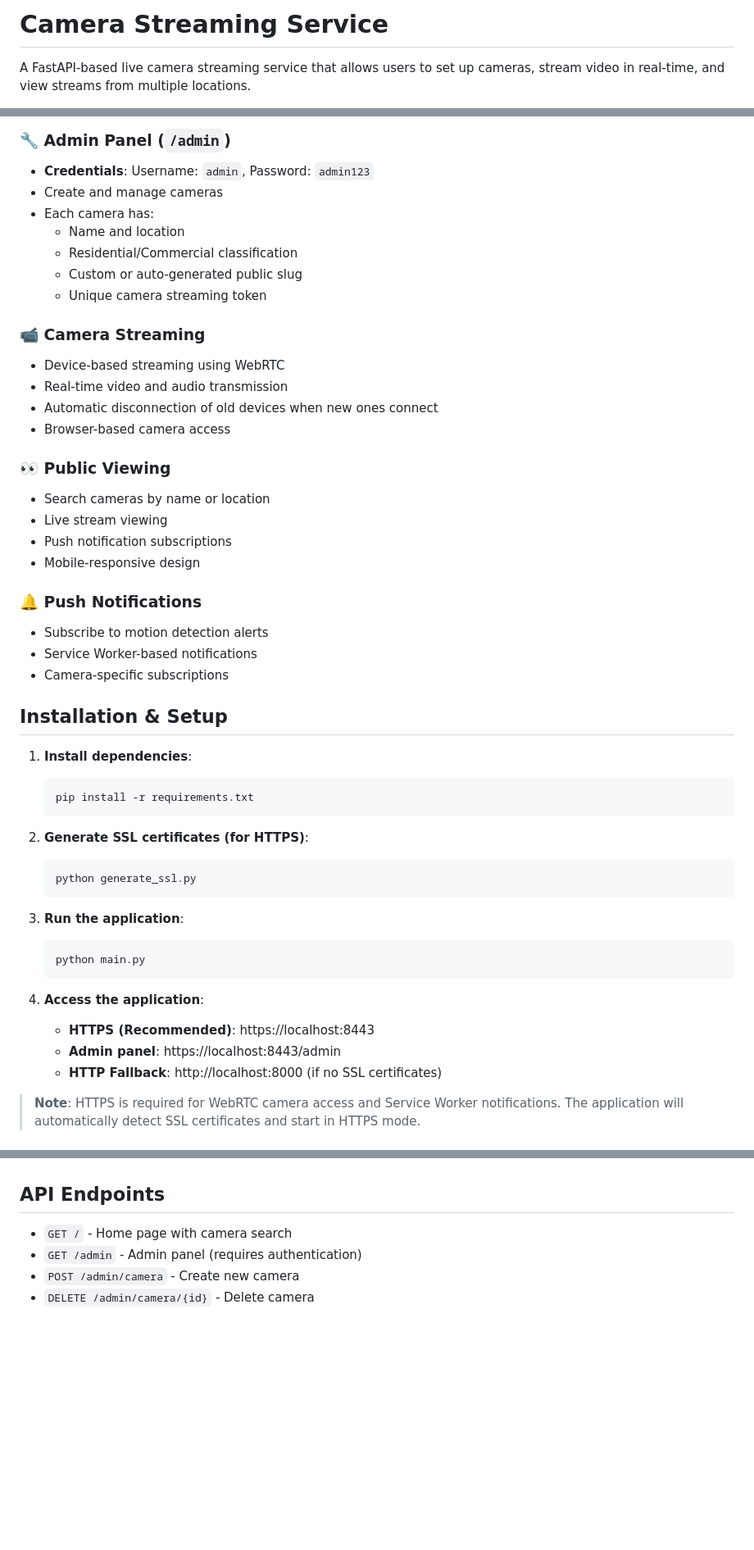
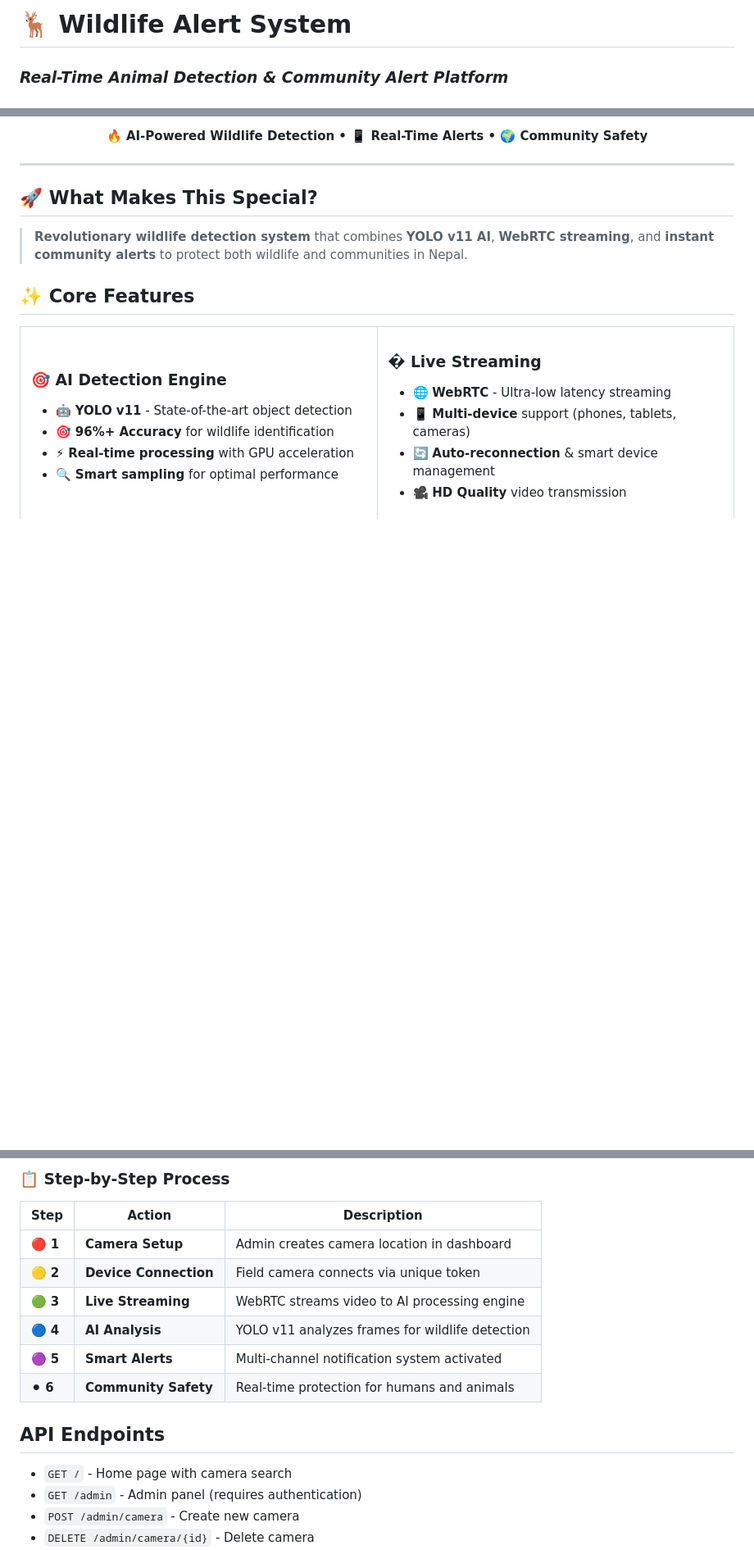
Before and after one commit to VortexCoders/RTA, a Markdown page: README.md, 3 parts joined by grey strips. Shown at 82% size. Drawn GitHub-style; blank space fills up the shorter version.

````diff
--- a/README.md
+++ b/README.md
@@ -1,4 +1,5 @@
-# Camera Streaming Service
+# 🦌 Wildlife Alert System
+### *Real-Time Animal Detection & Community Alert Platform*
 
-A FastAPI-based live camera streaming service that allows users to set up cameras, stream video in real-time, and view streams from multiple locations.
+<div align="center">
 
@@ -6,51 +11,32 @@ A FastAPI-based live camera streaming service that allows users to set up camera
 
-### 🔧 Admin Panel (`/admin`)
-- **Credentials**: Username: `admin`, Password: `admin123`
-- Create and manage cameras
-- Each camera has:
-  - Name and location
-  - Residential/Commercial classification
-  - Custom or auto-generated public slug
-  - Unique camera streaming token
+**🔥 AI-Powered Wildlife Detection • 📱 Real-Time Alerts • 🌍 Community Safety**
 
-### 📹 Camera Streaming
-- Device-based streaming using WebRTC
-- Real-time video and audio transmission
-- Automatic disconnection of old devices when new ones connect
-- Browser-based camera access
+</div>
 
-### 👀 Public Viewing
-- Search cameras by name or location
-- Live stream viewing
-- Push notification subscriptions
-- Mobile-responsive design
+---
 
-### 🔔 Push Notifications
-- Subscribe to motion detection alerts
-- Service Worker-based notifications
-- Camera-specific subscriptions
+## 🚀 **What Makes This Special?**
 
-## Installation & Setup
+> **Revolutionary wildlife detection system** that combines **YOLO v11 AI**, **WebRTC streaming**, and **instant community alerts** to protect both wildlife and communities in Nepal.
 
-1. **Install dependencies**:
-   ```bash
-   pip install -r requirements.txt
-   ```
+## ✨ **Core Features**
 
-2. **Generate SSL certificates (for HTTPS)**:
-   ```bash
-   python generate_ssl.py
-   ```
+<table>
+<tr>
+<td width="50%">
 
-3. **Run the application**:
-   ```bash
-   python main.py
-   ```
+### 🎯 **AI Detection Engine**
+- 🤖 **YOLO v11** - State-of-the-art object detection
+- 🎯 **96%+ Accuracy** for wildlife identification
+- ⚡ **Real-time processing** with GPU acceleration
+- 🔍 **Smart sampling** for optimal performance
 
-4. **Access the application**:
-   - **HTTPS (Recommended)**: https://localhost:8443
-   - **Admin panel**: https://localhost:8443/admin
-   - **HTTP Fallback**: http://localhost:8000 (if no SSL certificates)
+</td>
+<td width="50%">
 
-> **Note**: HTTPS is required for WebRTC camera access and Service Worker notifications. The application will automatically detect SSL certificates and start in HTTPS mode.
+### � **Live Streaming**
+- 🌐 **WebRTC** - Ultra-low latency streaming
+- 📱 **Multi-device** support (phones, tablets, cameras)
+- 🔄 **Auto-reconnection** & smart device management
+- 🎥 **HD Quality** video transmission
 
@@ -84,3 +131,15 @@ A FastAPI-based live camera streaming service that allows users to set up camera
+</div>
+
+### 📋 **Step-by-Step Process**
+
+| Step | Action | Description |
+|------|--------|-------------|
+| 🔴 **1** | **Camera Setup** | Admin creates camera location in dashboard |
+| 🟡 **2** | **Device Connection** | Field camera connects via unique token |
+| 🟢 **3** | **Live Streaming** | WebRTC streams video to AI processing engine |
+| 🔵 **4** | **AI Analysis** | YOLO v11 analyzes frames for wildlife detection |
+| 🟣 **5** | **Smart Alerts** | Multi-channel notification system activated |
+| ⚫ **6** | **Community Safety** | Real-time protection for humans and animals |
 
 ## API Endpoints
 
````
Also changed, not shown: other parts of README.md (+238 -87 lines).
